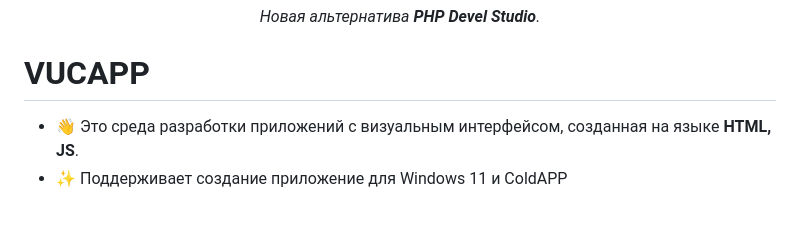
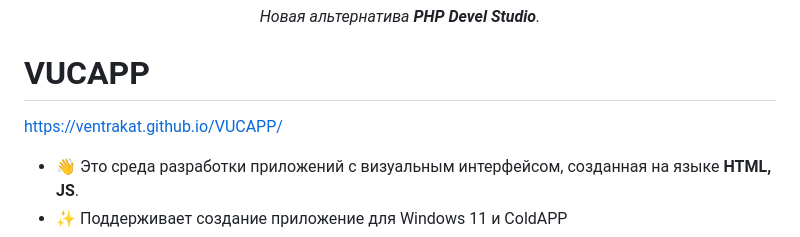
Before and after one commit to VentraU/VUCAPP, a Markdown page: README.md, the part around the change. Drawn GitHub-style; blank space fills up the shorter version.

```diff
--- a/README.md
+++ b/README.md
@@ -10,6 +10,8 @@
 </div>
 
 # VUCAPP
+
+https://ventrakat.github.io/VUCAPP/
 
 - 👋 Это среда разработки приложений с визуальным интерфейсом, созданная на языке **HTML, JS**.
 - ✨ Поддерживает создание приложение для Windows 11 и ColdAPP
```
